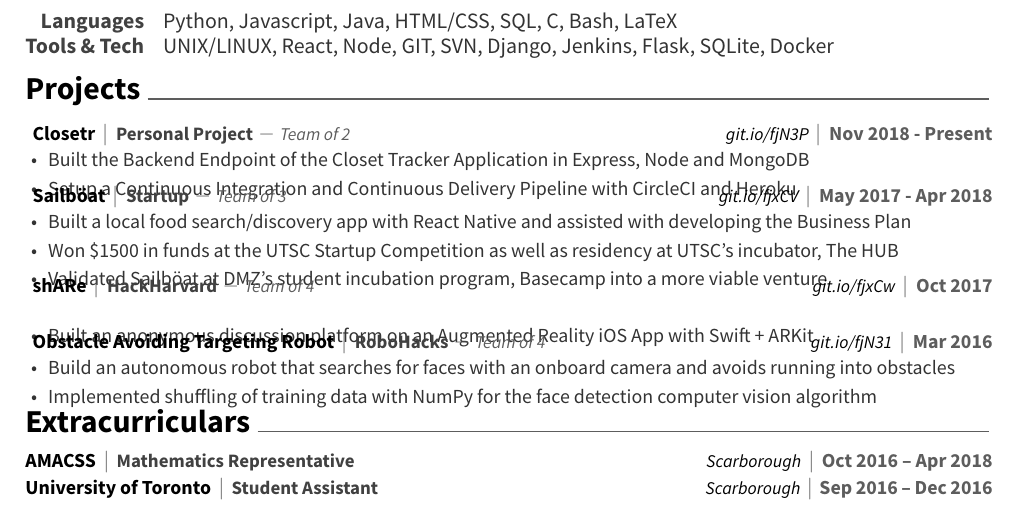
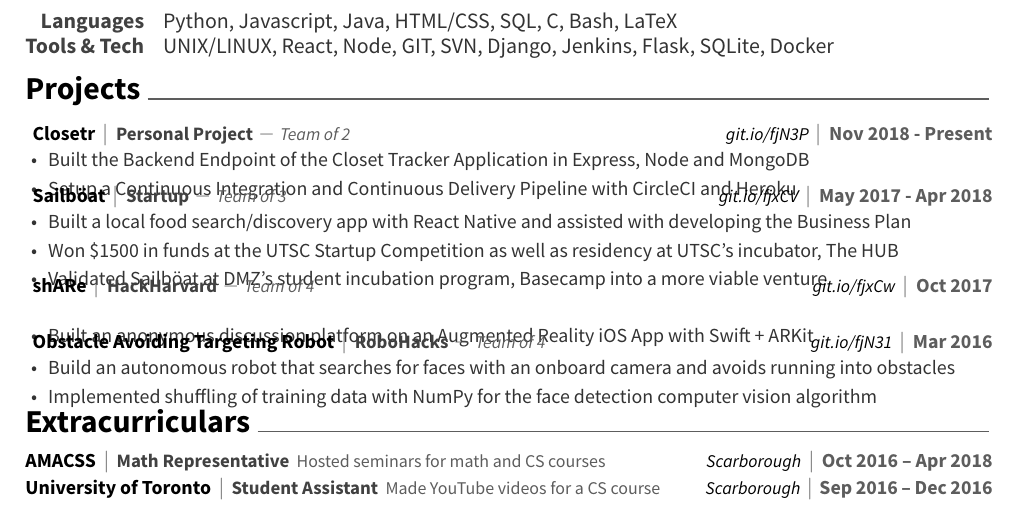
Before and after one commit to JoshuaConcon/resume, a LaTeX CV (src/resume.tex, which reads src/awesome-cv.cls, src/resume/extracurricular.tex): part of the page, cut so that both start at the same text. Compiled offline with XeLaTeX.

Commit message:
added description to extracurriculars

```diff
--- a/src/awesome-cv.cls
+++ b/src/awesome-cv.cls
@@ -252,6 +252,7 @@
 \newcommand*{\honorpositionstyle}[1]{{\fontsize{9.5pt}{1em}\bodyfont\bfseries\color{darktext} #1}}
 \newcommand*{\honordatestyle}[1]{{\fontsize{10pt}{1em}\bodyfont\bfseries\color{graytext} #1}}
 \newcommand*{\honorlocationstyle}[1]{{\fontsize{9pt}{1em}\bodyfont\slshape\color{awesome} #1}}
+\newcommand*{\honordescriptionstyle}[1]{{\fontsize{9pt}{1em}\bodyfont\color{graytext} #1}}
 
 % For elements of skill
 \newcommand*{\skilltypestyle}[1]{{\fontsize{11pt}{1em}\bodyfont\bfseries\color{darktext} #1}}
@@ -583,9 +584,9 @@
   \end{center}
 }
 % Define a line of cv information(honor, award or something else)
-% Usage: \cvhonor{<position>}{<title>}{<location>}{<date>}
-\newcommand*{\cvhonor}[4]{
-  \honortitlestyle{#2} | \honorpositionstyle{#1} & \honorlocationstyle{#3} | \honordatestyle{#4}
+% Usage: \cvhonor{<position>}{<title>}{<location>}{<date>}{<description>}
+\newcommand*{\cvhonor}[5]{
+  \honortitlestyle{#2} | \honorpositionstyle{#1} \honordescriptionstyle{#5} & \honorlocationstyle{#3} | \honordatestyle{#4}
   \\
 }
 
--- a/src/resume/extracurricular.tex
+++ b/src/resume/extracurricular.tex
@@ -1,13 +1,15 @@
 \cvsection{Extracurriculars}
 \begin{cvhonors}
   \cvhonor
-    {Mathematics Representative}
+    {Math Representative}
     {AMACSS}
     {Scarborough}
     {Oct 2016 -- Apr 2018}
+    {Hosted seminars for math and CS courses}
   \cvhonor
     {Student Assistant}
     {University of Toronto}
     {Scarborough}
     {Sep 2016 -- Dec 2016}
+    {Made YouTube videos for a CS course}
 \end{cvhonors}
```
Also changed, not shown: resume.pdf.
